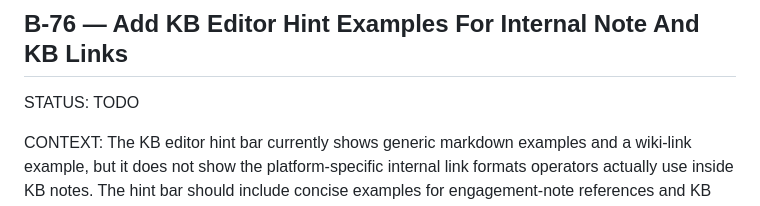
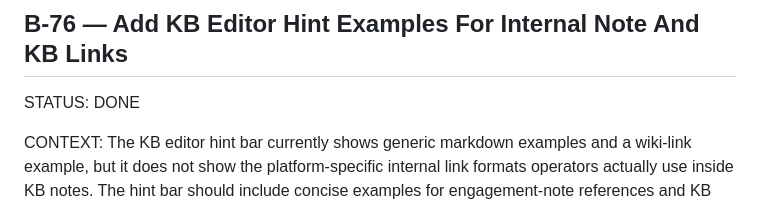
Before and after one commit to VJakoby/pragma-workbench, a Markdown page: CODEX-BACKLOG.md, the part around the change. Drawn GitHub-style.

Commit message:
Update on backlog

```diff
--- a/CODEX-BACKLOG.md
+++ b/CODEX-BACKLOG.md
@@ -2531,7 +2531,7 @@ RULES:
 - Do not remove the existing title or top-row metadata behavior
 
 ## B-76 — Add KB Editor Hint Examples For Internal Note And KB Links
-STATUS: TODO
+STATUS: DONE
 
 CONTEXT:
 The KB editor hint bar currently shows generic markdown examples and a wiki-link example, but it does not show the platform-specific internal link formats operators actually use inside KB notes. The hint bar should include concise examples for engagement-note references and KB service references.
```
